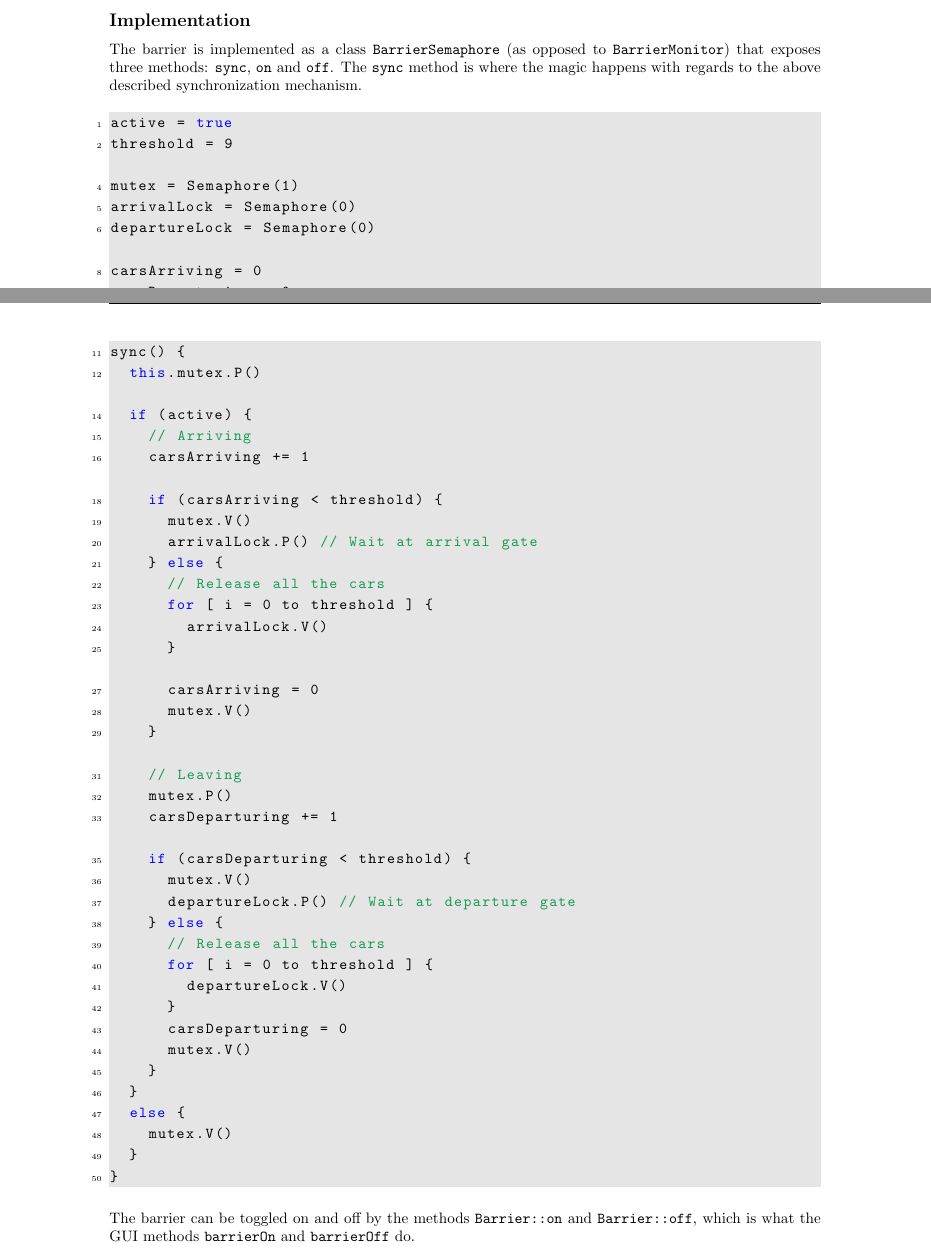
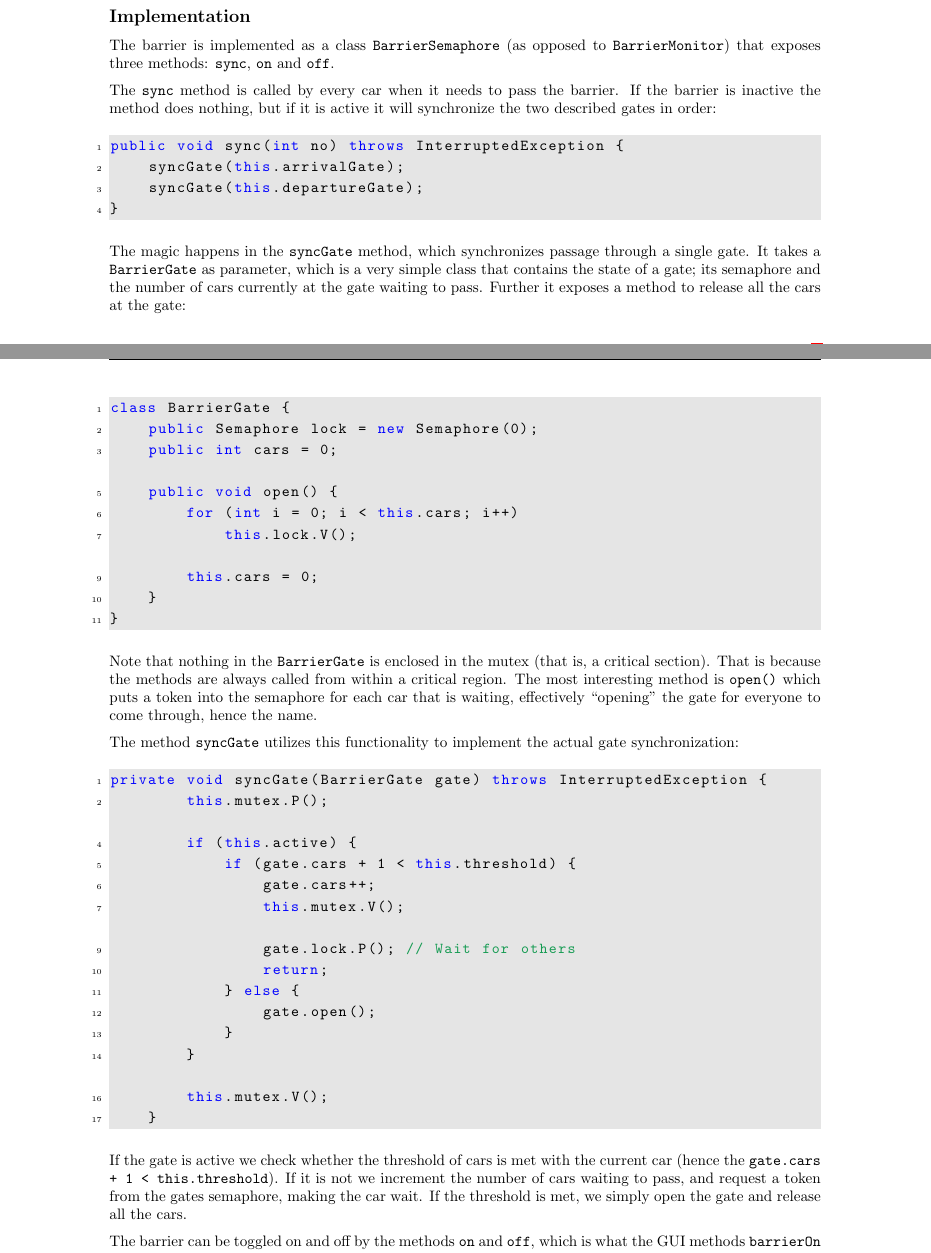
Before and after one commit to altschuler/concars, a LaTeX document (report/report.tex, which reads report/step3.tex): two parts of pages 3 and 4 of 10 before the commit and two parts of pages 3 and 4 of 9 after it, joined at a grey line, cut so that both start at the same text. Compiled offline with pdfLaTeX.

Commit message:
semaphore barrier report

```diff
--- a/report/step3.tex
+++ b/report/step3.tex
@@ -13,67 +13,34 @@ Consider the situation where all cars are synchronized at the barrier and are ab
 We can ensure correct synchronization by using one more barrier to create a buffer effect. To pass the barrier a car must effectively pass two gates which we call \texttt{arrival} and \texttt{departure}. They are functionally identical and are ``located'' immediately after each other, but the \texttt{departure} gate prevents the toddler (and any other potentially super fast cars) from going directly back to the first gate and removing another cars' tokens. Instead they are forced to stop at the \texttt{departure} gate and wait for the other cars to be released. When all cars are present at the \texttt{departure} gate it implies that they were released. Now we can release everybody from the barrier and start the next round. The toddler can go back to the \texttt{arrival} gate as fast as he wants without interfering with the number of tokens.
 
 \subsection*{Implementation}
-The barrier is implemented as a class \texttt{BarrierSemaphore} (as opposed to \texttt{BarrierMonitor}) that exposes three methods: \texttt{sync}, \texttt{on} and \texttt{off}. The \texttt{sync} method is where the magic happens with regards to the above described synchronization mechanism.
+The barrier is implemented as a class \texttt{BarrierSemaphore} (as opposed to \texttt{BarrierMonitor}) that exposes three methods: \texttt{sync}, \texttt{on} and \texttt{off}.
+
+The \texttt{sync} method is called by every car when it needs to pass the barrier. If the barrier is inactive the method does nothing, but if it is active it will synchronize the two described gates in order:
 
 \begin{lstlisting}
-active = true
-threshold = 9
-
-mutex = Semaphore(1)
-arrivalLock = Semaphore(0)
-departureLock = Semaphore(0)
-
-carsArriving = 0
-carsDeparturing = 0
-
-sync() {
-  this.mutex.P()
-
-  if (active) {
-    // Arriving
-    carsArriving += 1
-
-    if (carsArriving < threshold) {
-      mutex.V()
-      arrivalLock.P() // Wait at arrival gate
-    } else {
-      // Release all the cars
-      for [ i = 0 to threshold ] {
-        arrivalLock.V()
-      }
-
-      carsArriving = 0
-      mutex.V()
-    }
-
-    // Leaving
-    mutex.P()
-    carsDeparturing += 1
-
-    if (carsDeparturing < threshold) {
-      mutex.V()
-      departureLock.P() // Wait at departure gate
-    } else {
-      // Release all the cars
-      for [ i = 0 to threshold ] {
-        departureLock.V()
-      }
-      carsDeparturing = 0
-      mutex.V()
-    }
-  }
-  else {
-    mutex.V()
-  }
+public void sync(int no) throws InterruptedException {
+    syncGate(this.arrivalGate);
+    syncGate(this.departureGate);
 }
 \end{lstlisting}
 
 
-The barrier can be toggled on and off by the methods \texttt{Barrier::on} and \texttt{Barrier::off}, which is what the GUI methods \texttt{barrierOn} and \texttt{barrierOff} do.
+The magic happens in the \texttt{syncGate} method, which synchronizes passage through a single gate. It takes a \texttt{BarrierGate} as parameter, which is a very simple class that contains the state of a gate; its semaphore and the number of cars currently at the gate waiting to pass. Further it exposes a method to release all the cars at the gate:
 
+\begin{lstlisting}
+class BarrierGate {
+    public Semaphore lock = new Semaphore(0);
+    public int cars = 0;
 
----
+    public void open() {
+        for (int i = 0; i < this.cars; i++)
+            this.lock.V();
 
+        this.cars = 0;
+    }
+}
+\end{lstlisting}
 
-Simple ``active'' variable for toggling state
+Note that nothing in the \texttt{BarrierGate} is enclosed in the mutex (that is, a critical section). That is because the methods are always called from within a critical region. The most interesting method is \texttt{open()} which puts a token into the semaphore for each car that is waiting, effectively ``opening'' the gate for everyone to come through, hence the name.
 
+The method \texttt{syncGate} utilizes this functionality to implement the actual gate synchronization:
@@ -84,10 +47,27 @@ Has two ``barriers'' one for arrival and one for departure
 
-Using reverse semaphore, all cars P and when enough has arrived the semaphore is V'ed enough times to let everybody through
+\begin{lstlisting}
+private void syncGate(BarrierGate gate) throws InterruptedException {
+        this.mutex.P();
 
-Mutex lock around number of cars and release mechanism
+        if (this.active) {
+            if (gate.cars + 1 < this.threshold) {
+                gate.cars++;
+                this.mutex.V();
 
+                gate.lock.P(); // Wait for others
+                return;
+            } else {
+                gate.open();
+            }
+        }
 
+        this.mutex.V();
+    }
+\end{lstlisting}
 
+If the gate is active we check whether the threshold of cars is met with the current car (hence the \texttt{gate.cars + 1 < this.threshold}). If it is not we increment the number of cars waiting to pass, and request a token from the gates semaphore, making the car wait. If the threshold is met, we simply open the gate and release all the cars.
+
+The barrier can be toggled on and off by the methods \texttt{on} and \texttt{off}, which is what the GUI methods \texttt{barrierOn} and \texttt{barrierOff} call, respectively. \texttt{on} method does nothing but setting \texttt{active = true}, and \texttt{off} obviously sets \texttt{active = false}, but it also opens both gates.
 
 %%% Local Variables:
 %%% mode: latex
```
Also changed, not shown: report/step3.tex (4 more changed lines).
